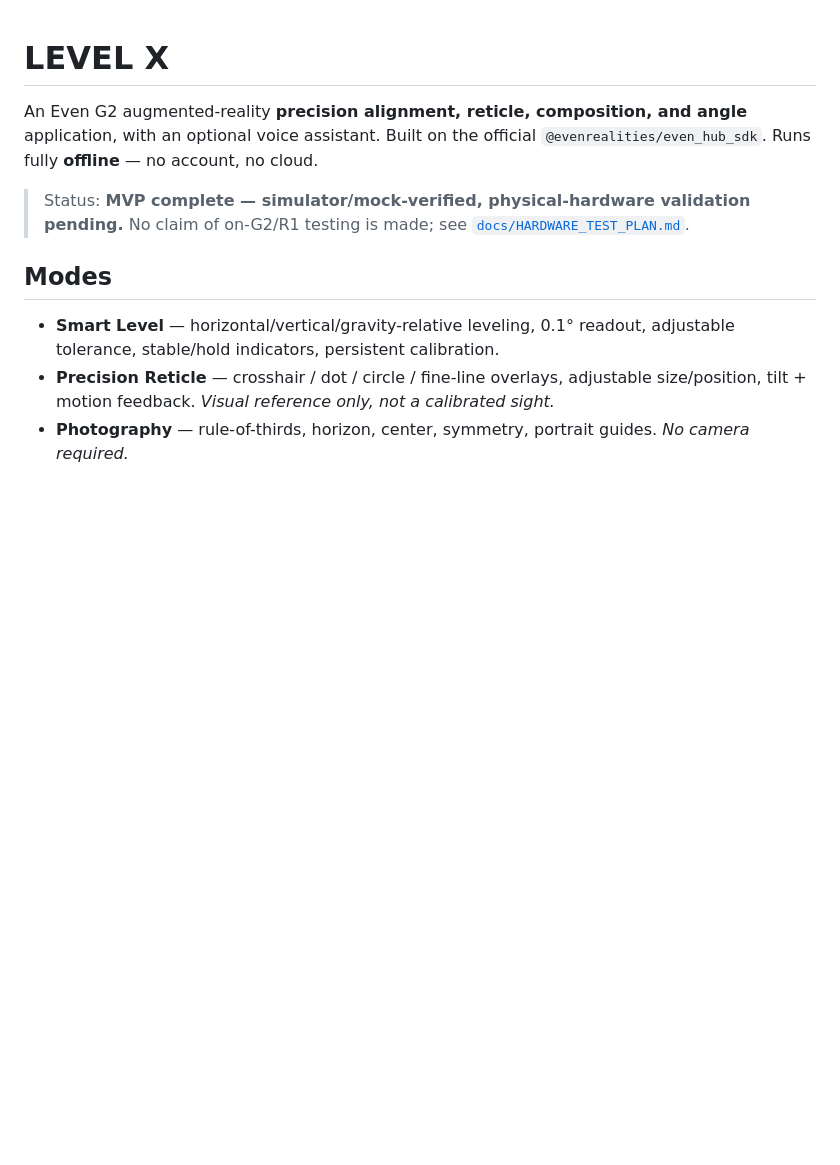
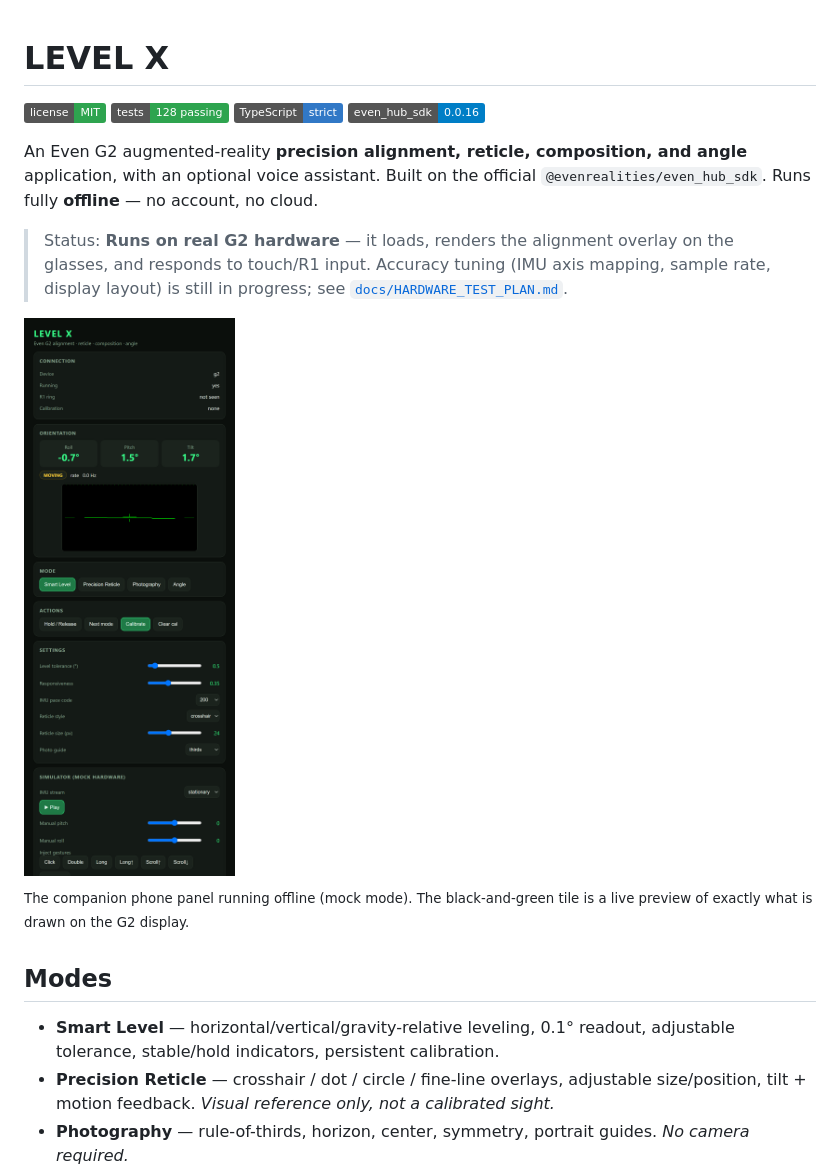
Before and after one commit to dan999o/level-x, a Markdown page: README.md, the part around the change. GitHub-like rendering; pictures changed too: docs/screenshot.png (added); badges without logos; blank space fills up the shorter version.

Commit message:
docs: add control-panel screenshot and license badge to README
- Add MIT LICENSE file (matches the license badge and package.json).
- Add docs/screenshot.png: the companion panel with the live glasses overlay
  preview, captured from the running app in offline mock mode.
- README: license/tests/TypeScript/SDK badges, the screenshot, and an updated
  status line reflecting that the app now runs on real G2 hardware.

Co-Authored-By: Claude Opus 4.8 <noreply@anthropic.com>

```diff
--- a/README.md
+++ b/README.md
@@ -1,12 +1,23 @@
 # LEVEL X
+
+[![License: MIT](https://img.shields.io/badge/license-MIT-2ea44f.svg)](LICENSE)
+![Tests](https://img.shields.io/badge/tests-128%20passing-2ea44f.svg)
+![TypeScript](https://img.shields.io/badge/TypeScript-strict-3178c6.svg)
+![Even Hub SDK](https://img.shields.io/badge/even__hub__sdk-0.0.16-blue.svg)
 
 An Even G2 augmented-reality **precision alignment, reticle, composition, and
 angle** application, with an optional voice assistant. Built on the official
 `@evenrealities/even_hub_sdk`. Runs fully **offline** — no account, no cloud.
 
-> Status: **MVP complete — simulator/mock-verified, physical-hardware validation
-> pending.** No claim of on-G2/R1 testing is made; see
+> Status: **Runs on real G2 hardware** — it loads, renders the alignment overlay
+> on the glasses, and responds to touch/R1 input. Accuracy tuning (IMU axis
+> mapping, sample rate, display layout) is still in progress; see
 > [`docs/HARDWARE_TEST_PLAN.md`](docs/HARDWARE_TEST_PLAN.md).
+
+![LEVEL X control panel with the live glasses overlay preview](docs/screenshot.png)
+
+<sup>The companion phone panel running offline (mock mode). The black-and-green
+tile is a live preview of exactly what is drawn on the G2 display.</sup>
 
 ## Modes
 - **Smart Level** — horizontal/vertical/gravity-relative leveling, 0.1° readout, adjustable tolerance, stable/hold indicators, persistent calibration.
```
Also changed, not shown: 1 other file.
